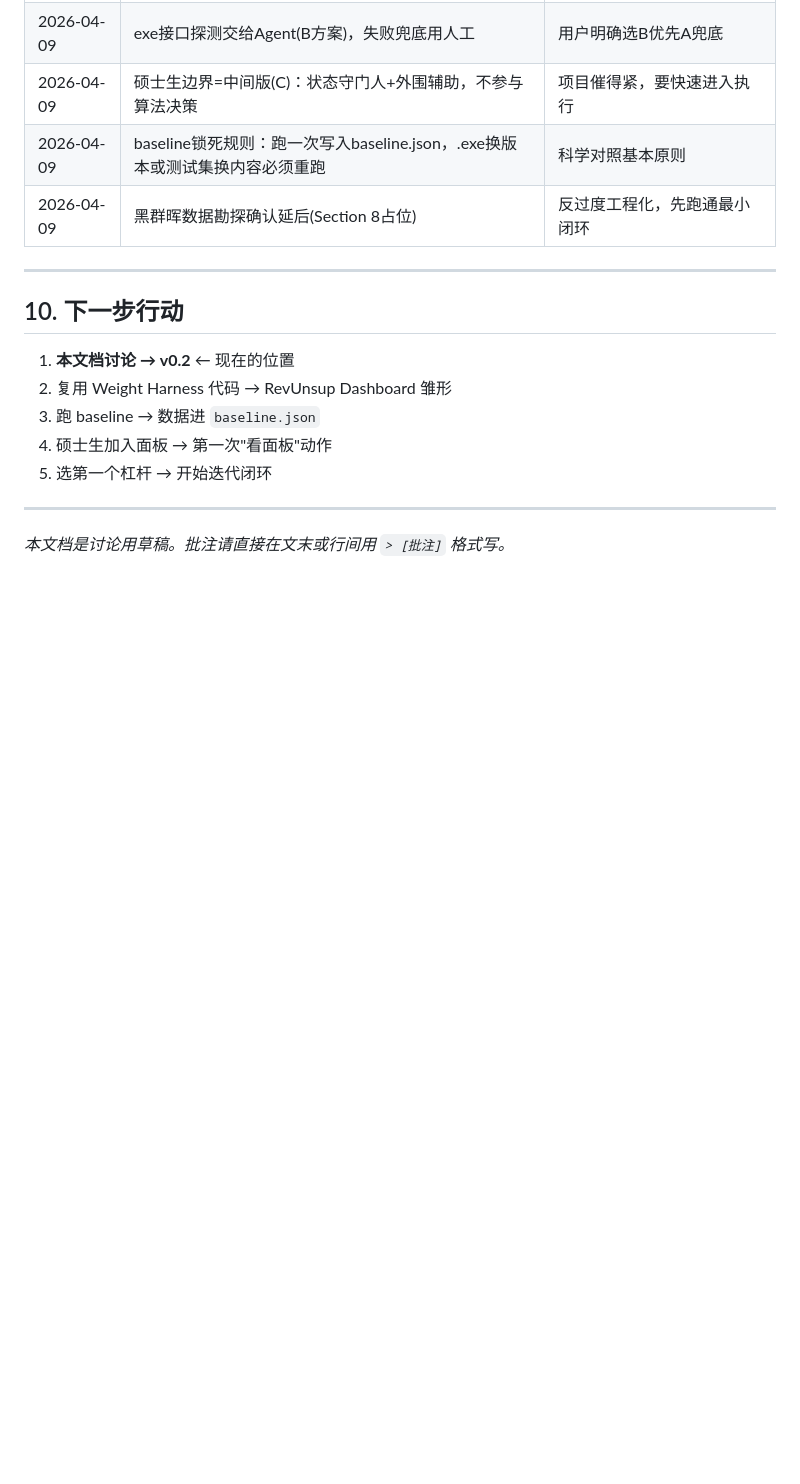
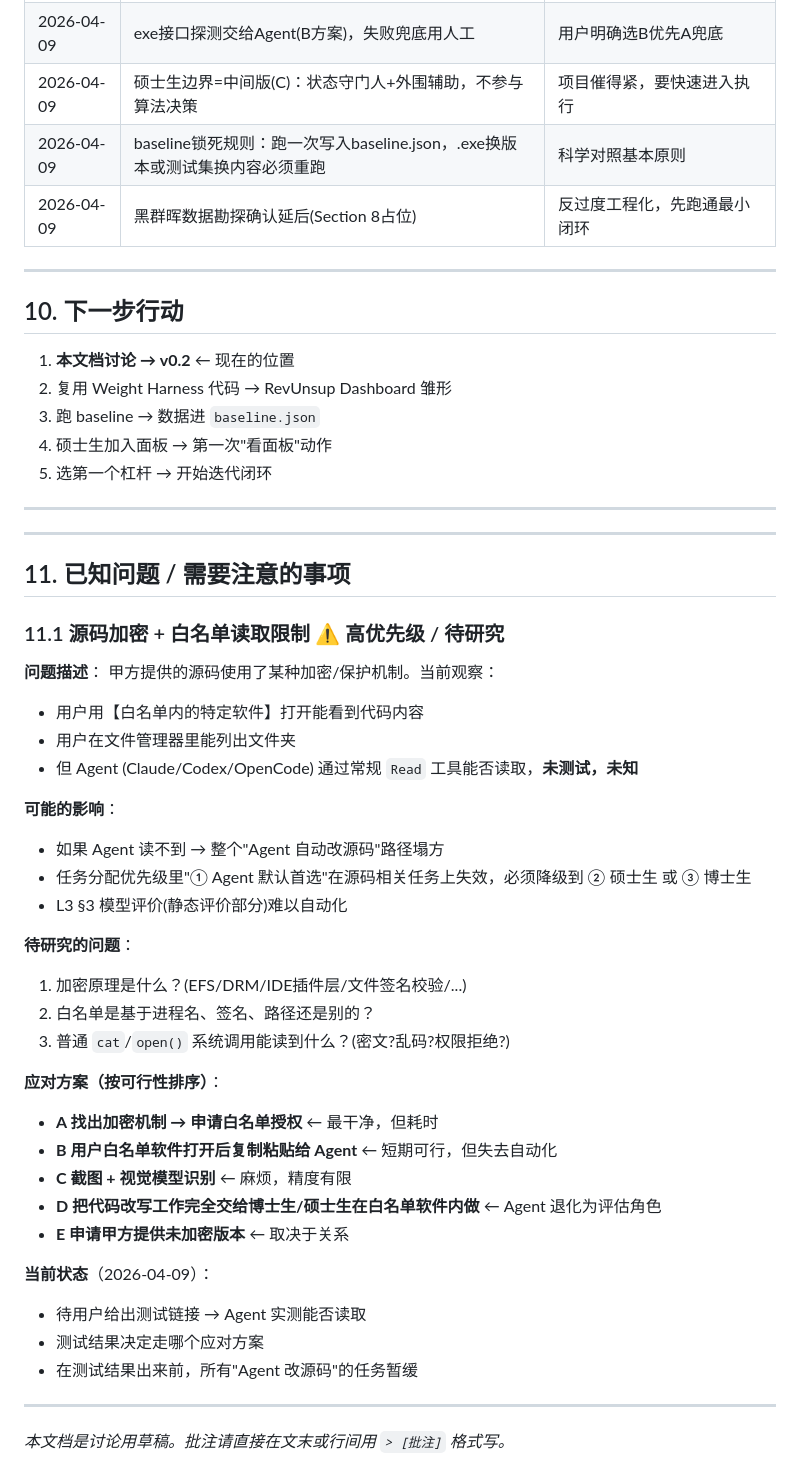
Before and after one commit to Dalaoyuan2020/RevUnsup, a Markdown page: docs/L3-evaluation-spec.md, the part around the change. GitHub-like rendering; blank space fills up the shorter version.

Commit message:
docs(L3): 加 §11 已知问题 — 源码加密+白名单读取限制
记录 2026-04-09 用户提出的关键风险:
- 甲方源码用白名单软件保护
- Agent 能否通过 Read 工具读取未知
- 列出 5 个应对方案 A-E
- 在测试结果出来前所有"Agent 改源码"任务暂缓

```diff
--- a/docs/L3-evaluation-spec.md
+++ b/docs/L3-evaluation-spec.md
@@ -235,4 +235,40 @@ L3评估层
 
 ---
 
+---
+
+## 11. 已知问题 / 需要注意的事项
+
+### 11.1 源码加密 + 白名单读取限制 ⚠️ 高优先级 / 待研究
+
+**问题描述**：
+甲方提供的源码使用了某种加密/保护机制。当前观察：
+- 用户用【白名单内的特定软件】打开能看到代码内容
+- 用户在文件管理器里能列出文件夹
+- 但 Agent (Claude/Codex/OpenCode) 通过常规 `Read` 工具能否读取，**未测试，未知**
+
+**可能的影响**：
+- 如果 Agent 读不到 → 整个"Agent 自动改源码"路径塌方
+- 任务分配优先级里"① Agent 默认首选"在源码相关任务上失效，必须降级到 ② 硕士生 或 ③ 博士生
+- L3 §3 模型评价(静态评价部分)难以自动化
+
+**待研究的问题**：
+1. 加密原理是什么？(EFS/DRM/IDE插件层/文件签名校验/...)
+2. 白名单是基于进程名、签名、路径还是别的？
+3. 普通 `cat`/`open()` 系统调用能读到什么？(密文?乱码?权限拒绝?)
+
+**应对方案（按可行性排序）**：
+- **A 找出加密机制 → 申请白名单授权** ← 最干净，但耗时
+- **B 用户白名单软件打开后复制粘贴给 Agent** ← 短期可行，但失去自动化
+- **C 截图 + 视觉模型识别** ← 麻烦，精度有限
+- **D 把代码改写工作完全交给博士生/硕士生在白名单软件内做** ← Agent 退化为评估角色
+- **E 申请甲方提供未加密版本** ← 取决于关系
+
+**当前状态**（2026-04-09）：
+- 待用户给出测试链接 → Agent 实测能否读取
+- 测试结果决定走哪个应对方案
+- 在测试结果出来前，所有"Agent 改源码"的任务暂缓
+
+---
+
 *本文档是讨论用草稿。批注请直接在文末或行间用 `> [批注]` 格式写。*
```
